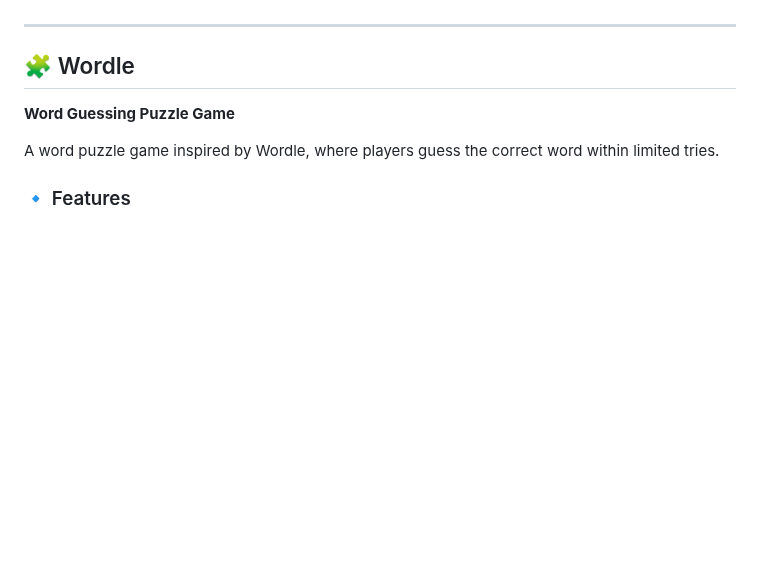
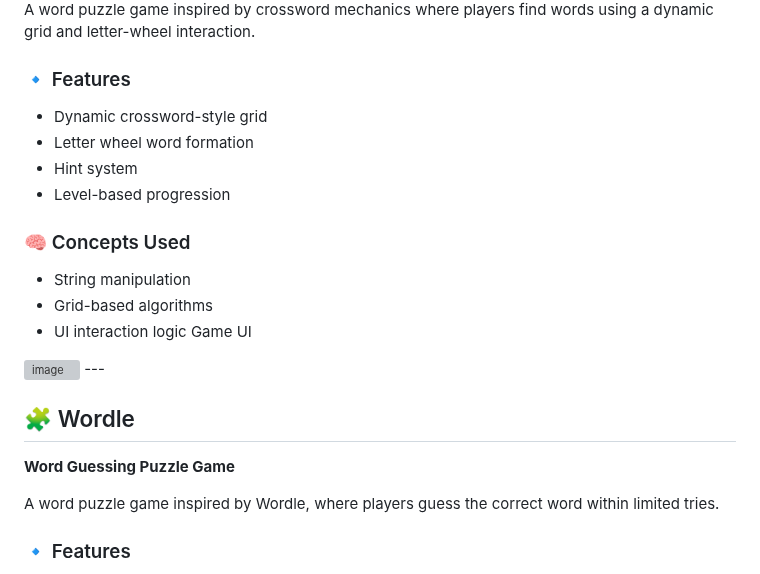
Before and after one commit to aditya262006/ADITYA-Projects, a Markdown page: CodeQuest Game/README.md, the part around one of its changes. Rendered like a GitHub page; blank space fills up the shorter version; grey boxes are pictures that could not be loaded.

```diff
--- a/CodeQuest Game/README.md
+++ b/CodeQuest Game/README.md
@@ -174,4 +186,18 @@ A simple yet engaging game where players guess a randomly generated number withi
 
+A word puzzle game inspired by crossword mechanics where players find words using a dynamic grid and letter-wheel interaction.
+
+### 🔹 Features
+- Dynamic crossword-style grid
+- Letter wheel word formation
+- Hint system
+- Level-based progression
+
+### 🧠 Concepts Used
+- String manipulation
+- Grid-based algorithms
+- UI interaction logic
+Game UI
+<img width="638" height="894" alt="image" src="https://github.com/user-attachments/assets/4f479ff4-12d7-42f7-b84f-346d4d1c6453" />
 ---
 
 ## 🧩 Wordle
```
Also changed, not shown: other parts of CodeQuest Game/README.md (+22 -7 lines).
